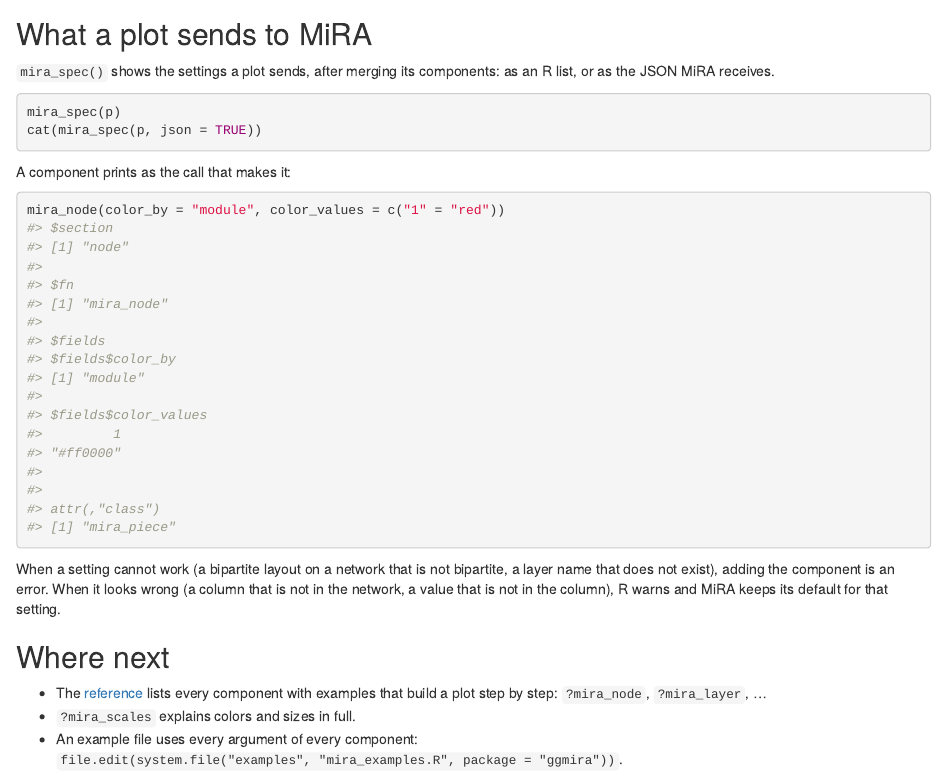
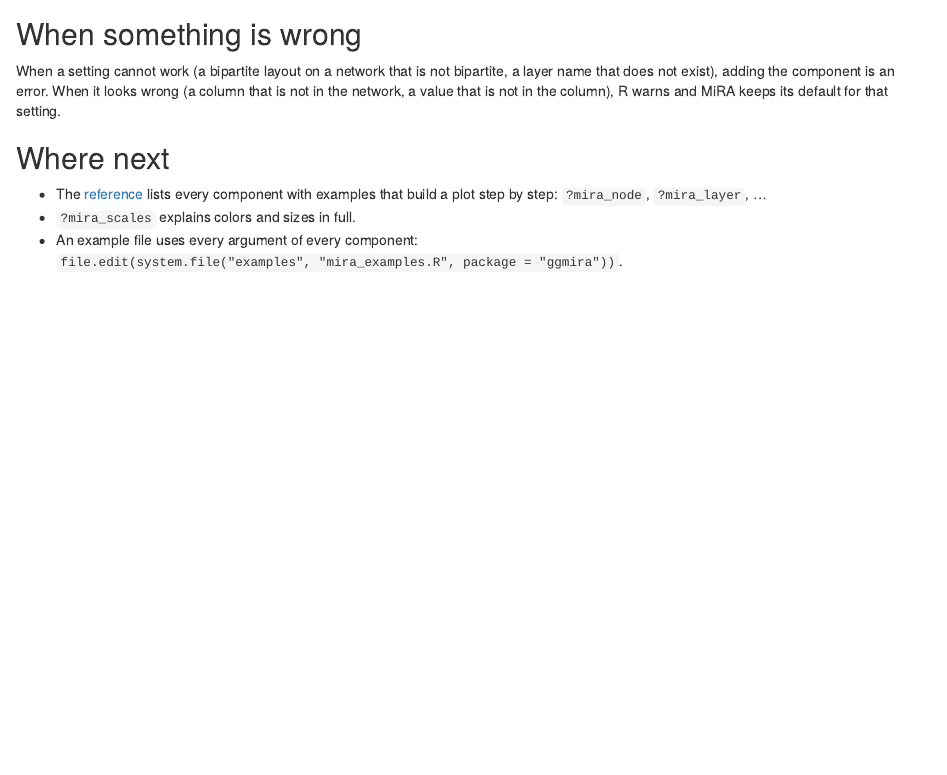
Before and after one commit to Ecological-Complexity-Lab/ggmira, an R Markdown document (vignettes/articles/getting-started.Rmd): the page in a window 1100 px wide, from 8350 px down. Rendered offline with R 4.5, knitr and Pandoc, with nearby package versions.

Commit message:
Docs: short examples covering every argument; no mira_spec() in examples
- Each help page: one plot p, then one line per use (p + mira_node(...)),
  covering every argument of the function. Not run (they open the
  browser), so no output is shown.
- print.mira_plot() and plot_multilayer() examples show port, browser and
  mira_path.
- mira_spec() appears only on its own page; the article's and the
  examples file's "What a plot sends to MiRA" sections are gone.

Co-Authored-By: Claude Opus 5.5 <noreply@anthropic.com>

````diff
--- a/inst/examples/mira_examples.R
+++ b/inst/examples/mira_examples.R
@@ -109,9 +109,3 @@
   mira_interlayer(show = TRUE, color = "red") +
   mira_layer(color = "#e5e7eb")
 print(p4)
-
-# ---- What a plot sends to MiRA ---------------------------------------------------
-
-mira_spec(p2) # as an R list
-cat(mira_spec(p2, json = TRUE)) # as JSON
-mira_node(color_by = "module", color_values = c("1" = "red")) # a component prints as its call
--- a/vignettes/articles/getting-started.Rmd
+++ b/vignettes/articles/getting-started.Rmd
@@ -238,21 +238,7 @@
 knitr::include_graphics("figures/constant.png")
 ```
 
-## What a plot sends to MiRA
-
-`mira_spec()` shows the settings a plot sends, after merging its
-components: as an R list, or as the JSON MiRA receives.
-
-```{r}
-mira_spec(p)
-cat(mira_spec(p, json = TRUE))
-```
-
-A component prints as the call that makes it:
-
-```{r, eval = TRUE}
-mira_node(color_by = "module", color_values = c("1" = "red"))
-```
+## When something is wrong
 
 When a setting cannot work (a bipartite layout on a network that is not
 bipartite, a layer name that does not exist), adding the component is an
````
Also changed, not shown: R/mira.R (+32 -21 lines), R/mira_pieces.R (+74 -67 lines), R/mira_scales.R (+18 -23 lines), R/plot_multilayer.R (+12 -6 lines), 10 other files.
